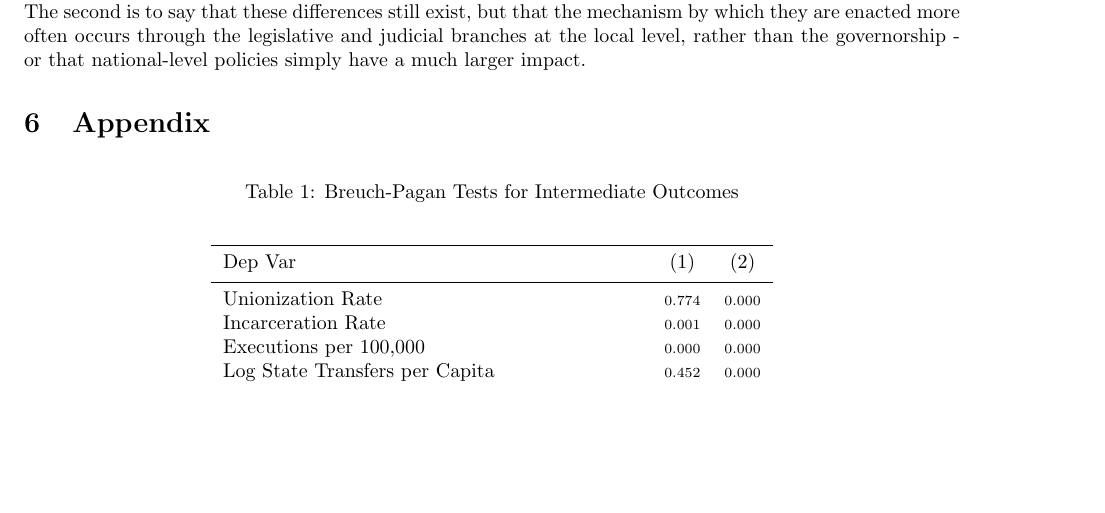
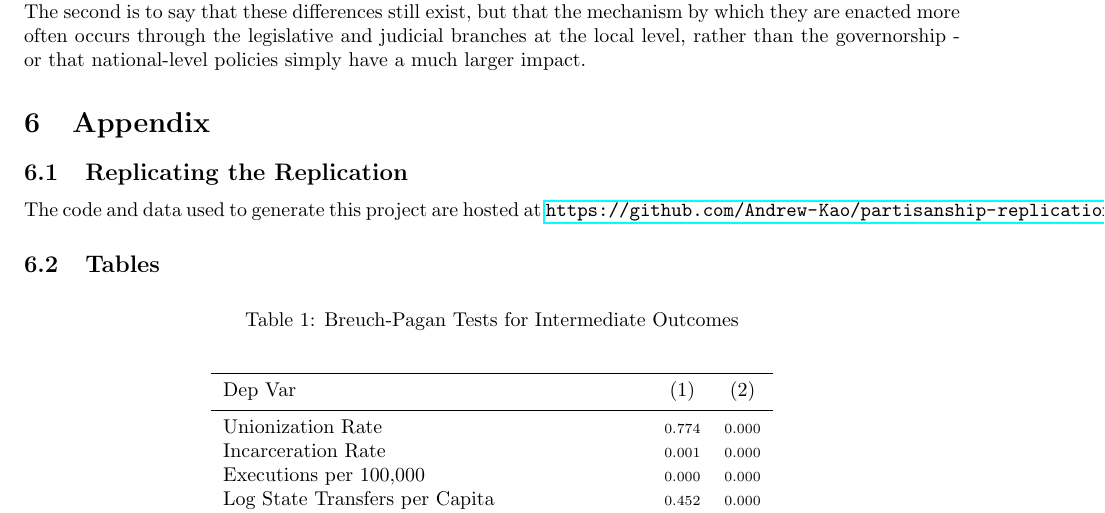
Before and after one commit to Andrew-Kao/partisanship-replication, a LaTeX document (replication_paper.tex): part of page 7 of 25 before the commit and part of page 7 of 26 after it, cut so that both start at the same text, the shorter picture padded with empty space. The pictures show the PDF file replication_paper.pdf that the author committed with the source.

Commit message:
uncommented

```diff
--- a/replication_paper.tex
+++ b/replication_paper.tex
@@ -288,6 +288,14 @@ In sum, there are two ways to interpret the results of this paper. The first is
 %%%%%%%%   APPENDIX    %%%%%%%%%%
 \section{Appendix}
 
+\subsection{Replicating the Replication}
+
+The code and data used to generate this project are hosted at \url{https://github.com/Andrew-Kao/partisanship-replication}
+
+
+
+\subsection{Tables}
+
 %%%%% BP %%%%%%%
 
 \begin{table}[!hbtp]
```
Also changed, not shown: replication_paper.pdf, 1 other file.
